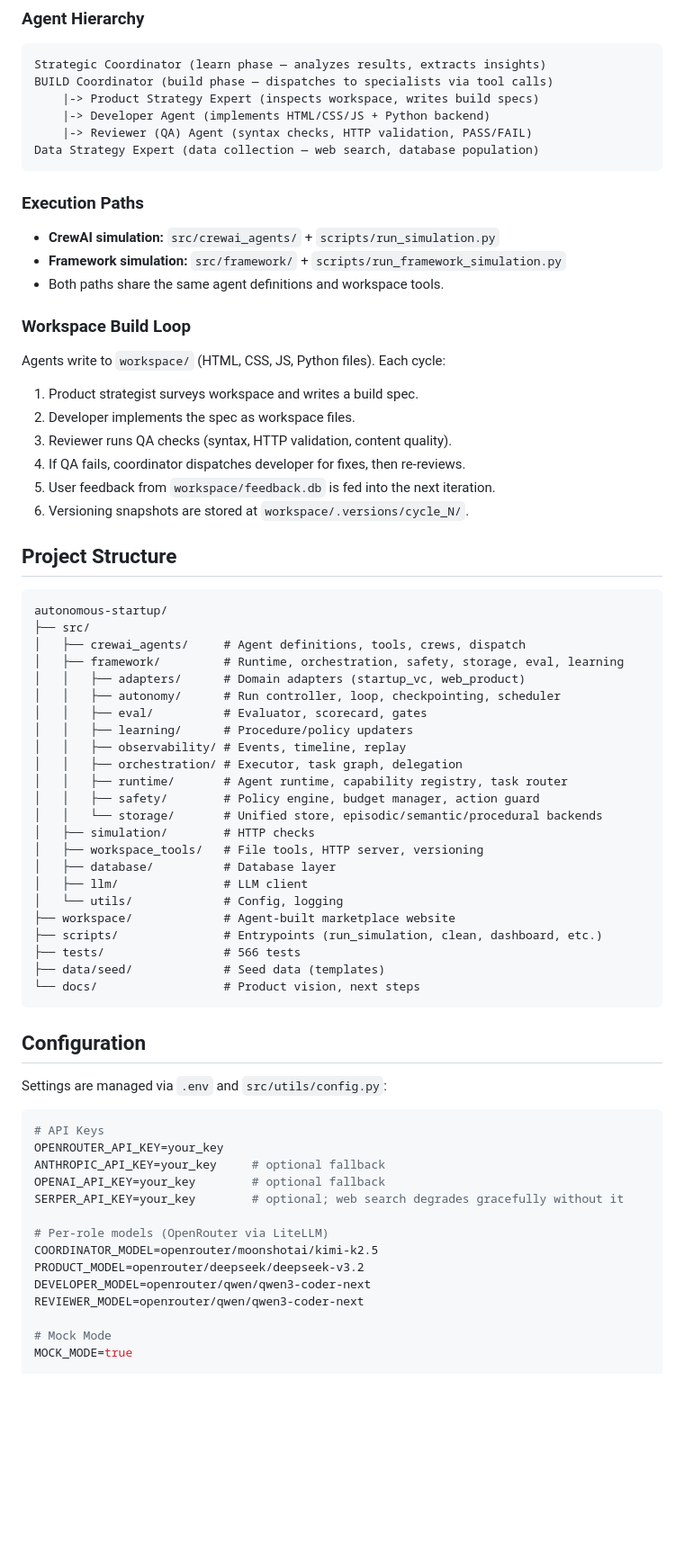
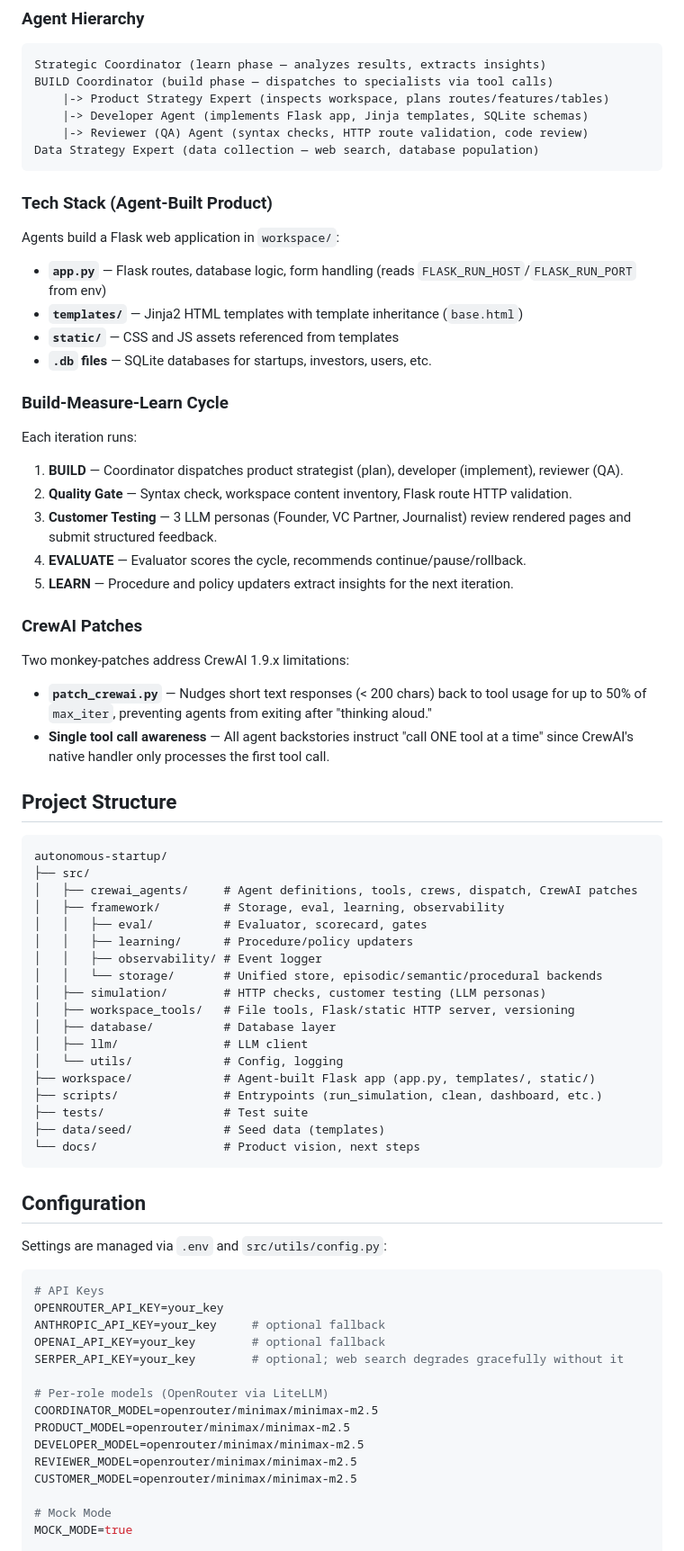
Before and after one commit to mxbraun4/autonomous-startup, a Markdown page: README.md, the part around one of its changes. Shown at 90% size. Drawn GitHub-style; blank space fills up the shorter version.

Commit message:
docs: update README for Flask + SQLite + Jinja stack and current architecture
Co-Authored-By: Claude Opus 4.6 <noreply@anthropic.com>

````diff
--- a/README.md
+++ b/README.md
@@ -62,53 +56,57 @@ pytest tests/ -v
 ```
 Strategic Coordinator (learn phase — analyzes results, extracts insights)
 BUILD Coordinator (build phase — dispatches to specialists via tool calls)
-    |-> Product Strategy Expert (inspects workspace, writes build specs)
-    |-> Developer Agent (implements HTML/CSS/JS + Python backend)
-    |-> Reviewer (QA) Agent (syntax checks, HTTP validation, PASS/FAIL)
+    |-> Product Strategy Expert (inspects workspace, plans routes/features/tables)
+    |-> Developer Agent (implements Flask app, Jinja templates, SQLite schemas)
+    |-> Reviewer (QA) Agent (syntax checks, HTTP route validation, code review)
 Data Strategy Expert (data collection — web search, database population)
 ```
 
-### Execution Paths
+### Tech Stack (Agent-Built Product)
 
-- **CrewAI simulation:** `src/crewai_agents/` + `scripts/run_simulation.py`
-- **Framework simulation:** `src/framework/` + `scripts/run_framework_simulation.py`
-- Both paths share the same agent definitions and workspace tools.
+Agents build a Flask web application in `workspace/`:
 
-### Workspace Build Loop
+- **`app.py`** — Flask routes, database logic, form handling (reads `FLASK_RUN_HOST`/`FLASK_RUN_PORT` from env)
+- **`templates/`** — Jinja2 HTML templates with template inheritance (`base.html`)
+- **`static/`** — CSS and JS assets referenced from templates
+- **`.db` files** — SQLite databases for startups, investors, users, etc.
 
-Agents write to `workspace/` (HTML, CSS, JS, Python files). Each cycle:
+### Build-Measure-Learn Cycle
 
-1. Product strategist surveys workspace and writes a build spec.
-2. Developer implements the spec as workspace files.
-3. Reviewer runs QA checks (syntax, HTTP validation, content quality).
-4. If QA fails, coordinator dispatches developer for fixes, then re-reviews.
-5. User feedback from `workspace/feedback.db` is fed into the next iteration.
-6. Versioning snapshots are stored at `workspace/.versions/cycle_N/`.
+Each iteration runs:
+
+1. **BUILD** — Coordinator dispatches product strategist (plan), developer (implement), reviewer (QA).
+2. **Quality Gate** — Syntax check, workspace content inventory, Flask route HTTP validation.
+3. **Customer Testing** — 3 LLM personas (Founder, VC Partner, Journalist) review rendered pages and submit structured feedback.
+4. **EVALUATE** — Evaluator scores the cycle, recommends continue/pause/rollback.
+5. **LEARN** — Procedure and policy updaters extract insights for the next iteration.
+
+### CrewAI Patches
+
+Two monkey-patches address CrewAI 1.9.x limitations:
+
+- **`patch_crewai.py`** — Nudges short text responses (< 200 chars) back to tool usage for up to 50% of `max_iter`, preventing agents from exiting after "thinking aloud."
+- **Single tool call awareness** — All agent backstories instruct "call ONE tool at a time" since CrewAI's native handler only processes the first tool call.
 
 ## Project Structure
 
 ```
 autonomous-startup/
 ├── src/
-│   ├── crewai_agents/     # Agent definitions, tools, crews, dispatch
-│   ├── framework/         # Runtime, orchestration, safety, storage, eval, learning
-│   │   ├── adapters/      # Domain adapters (startup_vc, web_product)
-│   │   ├── autonomy/      # Run controller, loop, checkpointing, scheduler
+│   ├── crewai_agents/     # Agent definitions, tools, crews, dispatch, CrewAI patches
+│   ├── framework/         # Storage, eval, learning, observability
 │   │   ├── eval/          # Evaluator, scorecard, gates
 │   │   ├── learning/      # Procedure/policy updaters
-│   │   ├── observability/ # Events, timeline, replay
-│   │   ├── orchestration/ # Executor, task graph, delegation
-│   │   ├── runtime/       # Agent runtime, capability registry, task router
-│   │   ├── safety/        # Policy engine, budget manager, action guard
+│   │   ├── observability/ # Event logger
 │   │   └── storage/       # Unified store, episodic/semantic/procedural backends
-│   ├── simulation/        # HTTP checks
-│   ├── workspace_tools/   # File tools, HTTP server, versioning
+│   ├── simulation/        # HTTP checks, customer testing (LLM personas)
+│   ├── workspace_tools/   # File tools, Flask/static HTTP server, versioning
 │   ├── database/          # Database layer
 │   ├── llm/               # LLM client
 │   └── utils/             # Config, logging
-├── workspace/             # Agent-built marketplace website
+├── workspace/             # Agent-built Flask app (app.py, templates/, static/)
 ├── scripts/               # Entrypoints (run_simulation, clean, dashboard, etc.)
-├── tests/                 # 566 tests
+├── tests/                 # Test suite
 ├── data/seed/             # Seed data (templates)
 └── docs/                  # Product vision, next steps
 ```
@@ -125,10 +123,11 @@ OPENAI_API_KEY=your_key        # optional fallback
 SERPER_API_KEY=your_key        # optional; web search degrades gracefully without it
 
 # Per-role models (OpenRouter via LiteLLM)
-COORDINATOR_MODEL=openrouter/moonshotai/kimi-k2.5
-PRODUCT_MODEL=openrouter/deepseek/deepseek-v3.2
-DEVELOPER_MODEL=openrouter/qwen/qwen3-coder-next
-REVIEWER_MODEL=openrouter/qwen/qwen3-coder-next
+COORDINATOR_MODEL=openrouter/minimax/minimax-m2.5
+PRODUCT_MODEL=openrouter/minimax/minimax-m2.5
+DEVELOPER_MODEL=openrouter/minimax/minimax-m2.5
+REVIEWER_MODEL=openrouter/minimax/minimax-m2.5
+CUSTOMER_MODEL=openrouter/minimax/minimax-m2.5
 
 # Mock Mode
 MOCK_MODE=true
````
Also changed, not shown: other parts of README.md (+8 -28 lines).
